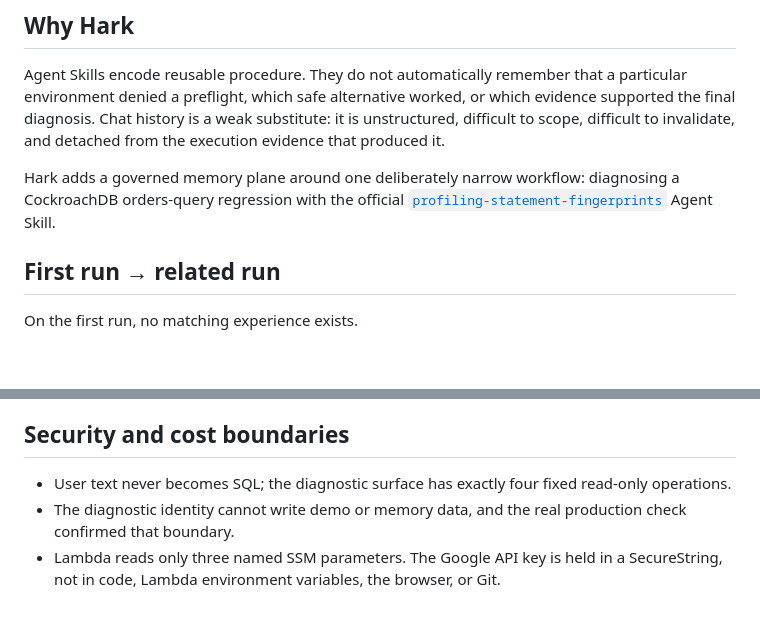
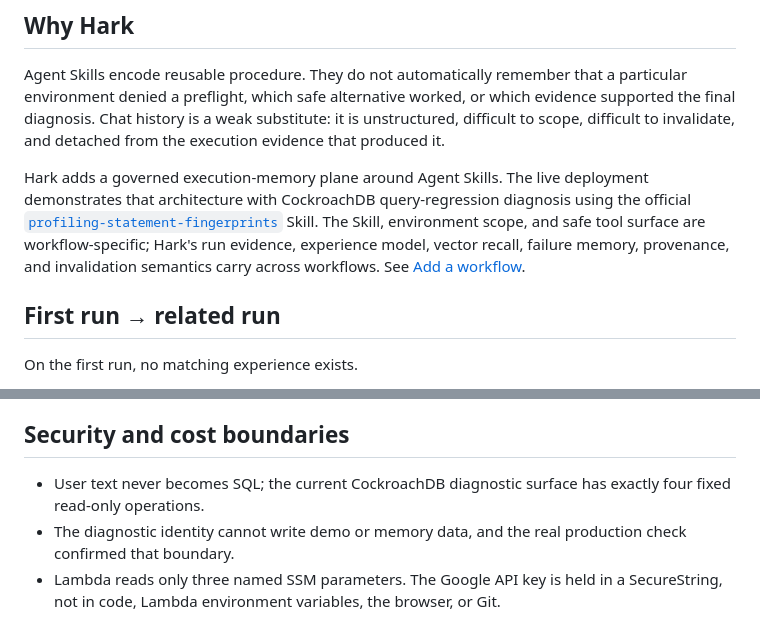
Before and after one commit to PrathmeshAdsod/HARK, a Markdown page: README.md, 2 parts joined by grey strips. Drawn GitHub-style; blank space fills up the shorter version.

```diff
--- a/README.md
+++ b/README.md
@@ -10,7 +10,7 @@
 
 Agent Skills encode reusable procedure. They do not automatically remember that a particular environment denied a preflight, which safe alternative worked, or which evidence supported the final diagnosis. Chat history is a weak substitute: it is unstructured, difficult to scope, difficult to invalidate, and detached from the execution evidence that produced it.
 
-Hark adds a governed memory plane around one deliberately narrow workflow: diagnosing a CockroachDB orders-query regression with the official [`profiling-statement-fingerprints`](https://github.com/cockroachlabs/cockroachdb-skills/tree/e14e86d23ce8ee2e7e40a34ce2944c2502b6eadd/skills/cockroachdb-observability-and-diagnostics/profiling-statement-fingerprints) Agent Skill.
+Hark adds a governed execution-memory plane around Agent Skills. The live deployment demonstrates that architecture with CockroachDB query-regression diagnosis using the official [`profiling-statement-fingerprints`](https://github.com/cockroachlabs/cockroachdb-skills/tree/e14e86d23ce8ee2e7e40a34ce2944c2502b6eadd/skills/cockroachdb-observability-and-diagnostics/profiling-statement-fingerprints) Skill. The Skill, environment scope, and safe tool surface are workflow-specific; Hark's run evidence, experience model, vector recall, failure memory, provenance, and invalidation semantics carry across workflows. See [Add a workflow](ADD_WORKFLOW.md).
 
 ## First run → related run
 
@@ -69,7 +84,7 @@ All memory vectors—queries and documents—come from `gemini-embedding-2` at e
 
 ## Security and cost boundaries
 
-- User text never becomes SQL; the diagnostic surface has exactly four fixed read-only operations.
+- User text never becomes SQL; the current CockroachDB diagnostic surface has exactly four fixed read-only operations.
 - The diagnostic identity cannot write demo or memory data, and the real production check confirmed that boundary.
 - Lambda reads only three named SSM parameters. The Google API key is held in a SecureString, not in code, Lambda environment variables, the browser, or Git.
 - Bedrock IAM is limited to `GetFoundationModelAvailability` and Nova Micro inference.
```
Also changed, not shown: other parts of README.md (+22 -6 lines), ADD_WORKFLOW.md (added, +130 -0 lines).
